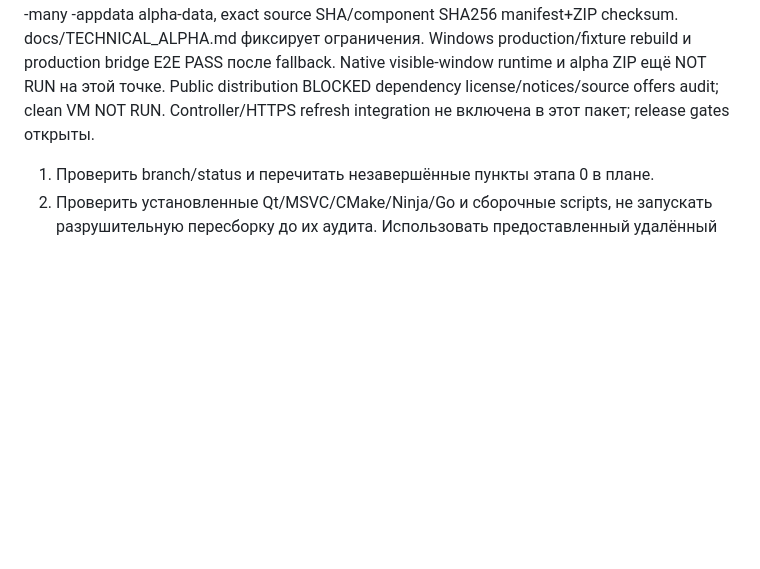
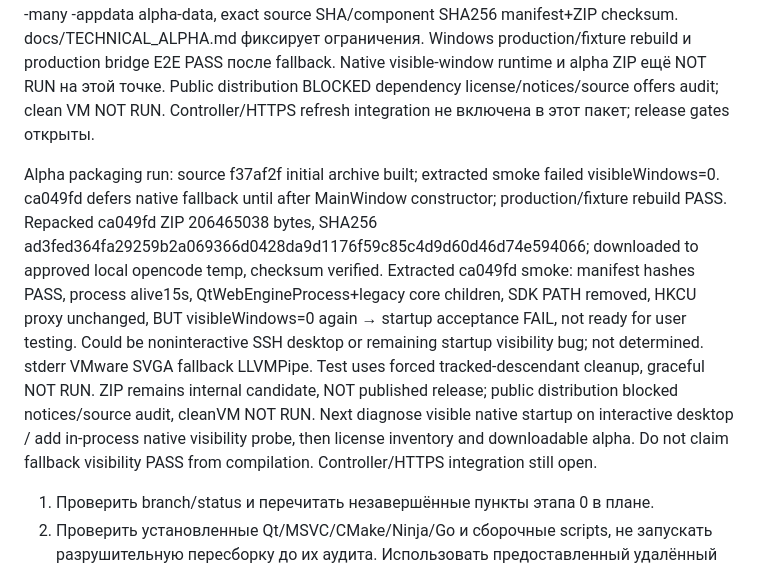
Before and after one commit to come0th3r/mdmbox, a Markdown page: PROJECT_MEMORY.md, the part around the change. Rendered like a GitHub page; blank space fills up the shorter version.

Commit message:
docs: record alpha packaging and blocked visibility smoke

```diff
--- a/PROJECT_MEMORY.md
+++ b/PROJECT_MEMORY.md
@@ -196,6 +196,8 @@ Isolated startup observation завершена: новые client-startup-deplo
 
 Новая цель пользователя: промежуточная technical alpha, не ждать полного backend/Figma. Добавлен safe native Qt fallback при отсутствии optional local HTML home page, чтобы source-only package не открывал пустой shell. Добавлен tools/package-alpha.ps1: fresh stage only, explicit GUI/core/mihomo inputs, windeployqt, mandatory WebEngine files, isolated Start Alpha.cmd -many -appdata alpha-data, exact source SHA/component SHA256 manifest+ZIP checksum. docs/TECHNICAL_ALPHA.md фиксирует ограничения. Windows production/fixture rebuild и production bridge E2E PASS после fallback. Native visible-window runtime и alpha ZIP ещё NOT RUN на этой точке. Public distribution BLOCKED dependency license/notices/source offers audit; clean VM NOT RUN. Controller/HTTPS refresh integration не включена в этот пакет; release gates открыты.
 
+Alpha packaging run: source f37af2f initial archive built; extracted smoke failed visibleWindows=0. ca049fd defers native fallback until after MainWindow constructor; production/fixture rebuild PASS. Repacked ca049fd ZIP 206465038 bytes, SHA256 ad3fed364fa29259b2a069366d0428da9d1176f59c85c4d9d60d46d74e594066; downloaded to approved local opencode temp, checksum verified. Extracted ca049fd smoke: manifest hashes PASS, process alive15s, QtWebEngineProcess+legacy core children, SDK PATH removed, HKCU proxy unchanged, BUT visibleWindows=0 again → startup acceptance FAIL, not ready for user testing. Could be noninteractive SSH desktop or remaining startup visibility bug; not determined. stderr VMware SVGA fallback LLVMPipe. Test uses forced tracked-descendant cleanup, graceful NOT RUN. ZIP remains internal candidate, NOT published release; public distribution blocked notices/source audit, cleanVM NOT RUN. Next diagnose visible native startup on interactive desktop / add in-process native visibility probe, then license inventory and downloadable alpha. Do not claim fallback visibility PASS from compilation. Controller/HTTPS integration still open.
+
 1. Проверить branch/status и перечитать незавершённые пункты этапа 0 в плане.
 2. Проверить установленные Qt/MSVC/CMake/Ninja/Go и сборочные scripts, не запускать разрушительную пересборку до их аудита.
    Использовать предоставленный удалённый Windows-стенд: SSH уже проверен; следующий шаг — отдельный checkout и полный preflight, затем подготовка недостающих SDK. Не считать стенд чистой VM без проверки.
```
